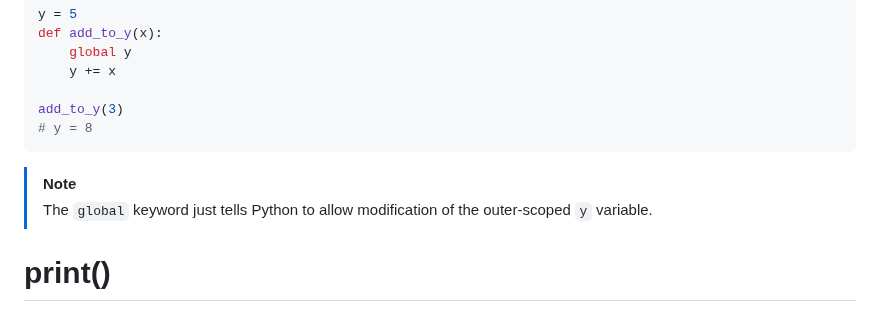
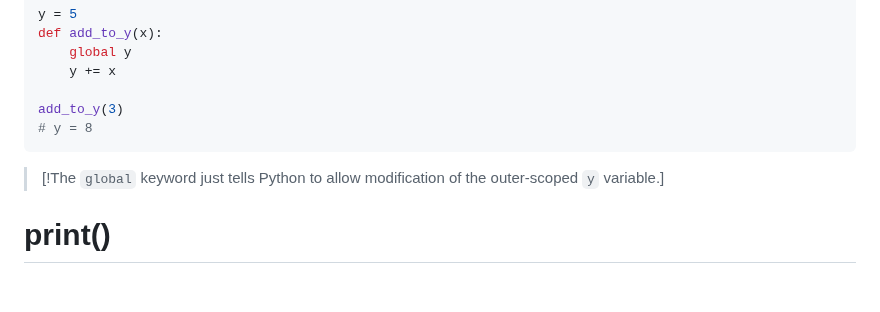
Before and after one commit to ashkyw/bootdev_notes, a Markdown page: functional programming.md, the part around the change. Rendered like a GitHub page; blank space fills up the shorter version.

````diff
--- a/functional programming.md
+++ b/functional programming.md
@@ -714,8 +714,7 @@ def add_to_y(x):
 add_to_y(3)
 # y = 8
 ```
-> [!Note]
-> The `global` keyword just tells Python to allow modification of the outer-scoped `y` variable.
+> [!The `global` keyword just tells Python to allow modification of the outer-scoped `y` variable.]
 
 # print()
 
````
